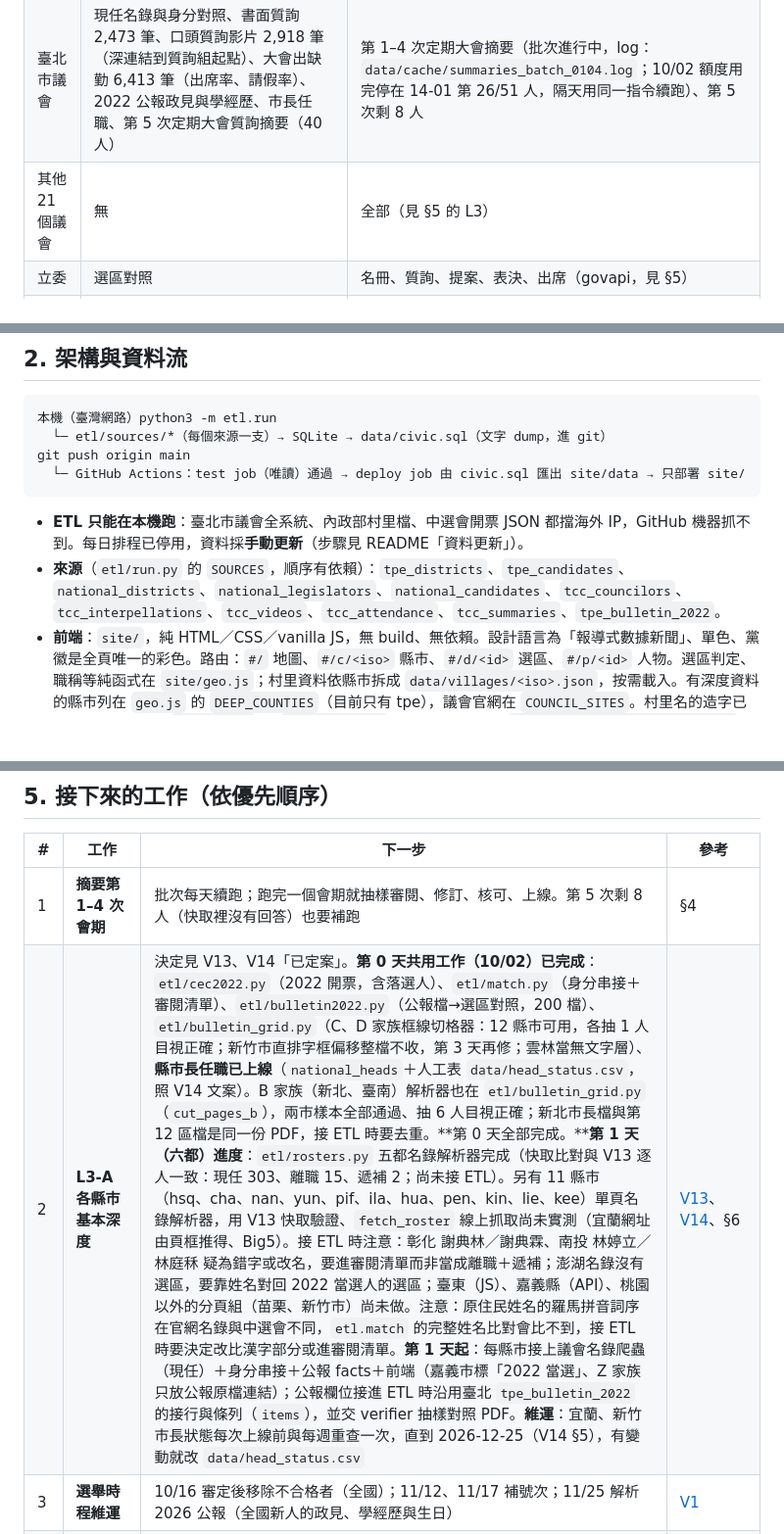
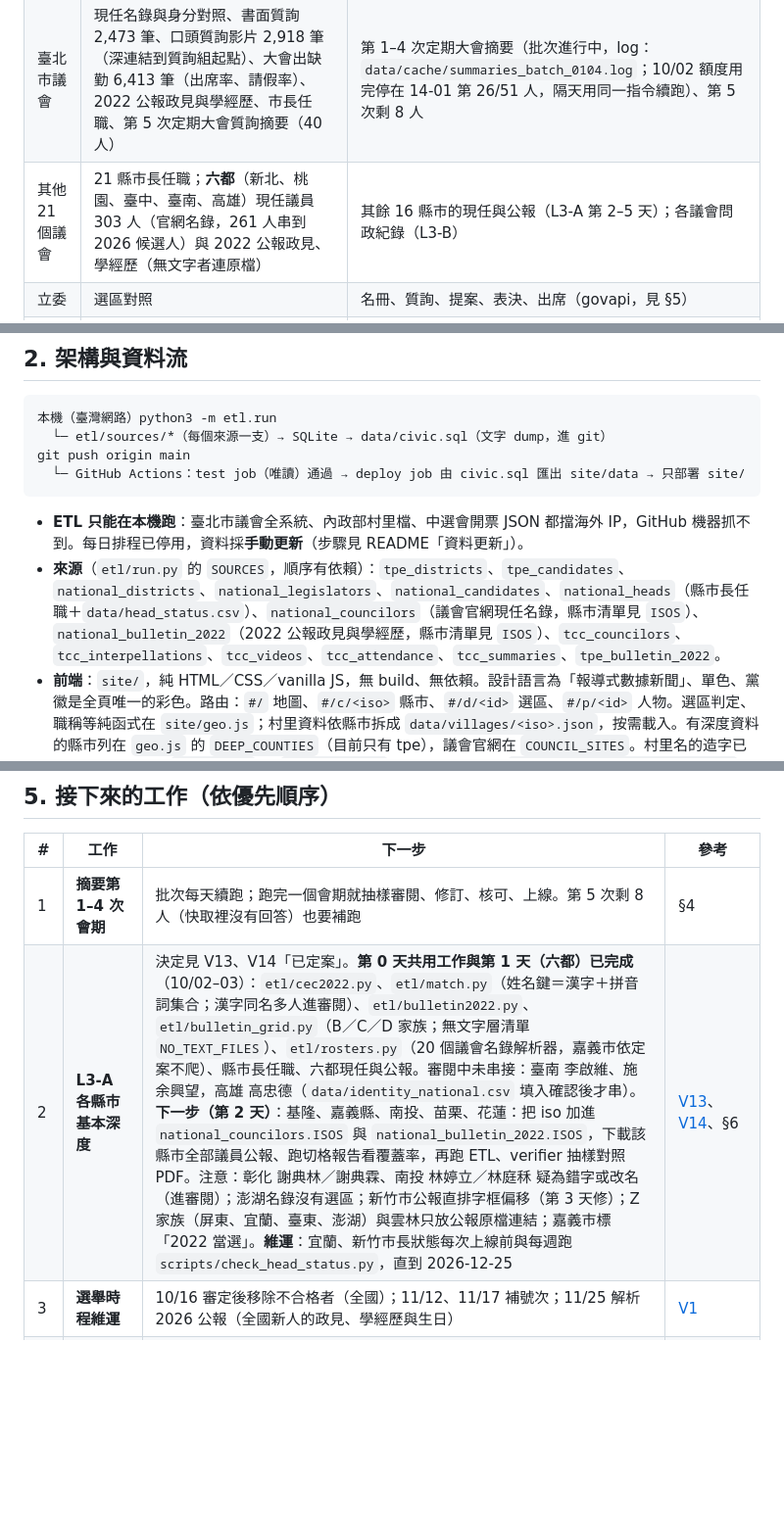
Before and after one commit to brock0312/civic-lens, a Markdown page: docs/HANDOFF.md, 3 parts joined by grey strips. Shown at 98% size. GitHub-like rendering; blank space fills up the shorter version.

Commit message:
docs: update the handoff with day 1 of the nationwide basic depth

````diff
--- a/docs/HANDOFF.md
+++ b/docs/HANDOFF.md
@@ -13,7 +13,7 @@
 |---|---|---|
 | 全國 22 縣市 | 2026 候選人名單（1,583 人）、選區與名額、村里對到議員／立委選區；**全國查詢前端**（2026-10-02）：首頁台灣地圖＋縣市清單 → 縣市頁（鄉鎮 → 跨選區時選里 → 原住民身分）→ 議員選區與縣市長；非臺北縣市標示「深度資料建置中」並連議會官網 | 21 縣市的深度資料（見 §5 的 L3-A、L3-B） |
 | 臺北市議會 | 現任名錄與身分對照、書面質詢 2,473 筆、口頭質詢影片 2,918 筆（深連結到質詢組起點）、大會出缺勤 6,413 筆（出席率、請假率）、2022 公報政見與學經歷、市長任職、第 5 次定期大會質詢摘要（40 人） | 第 1–4 次定期大會摘要（批次進行中，log：`data/cache/summaries_batch_0104.log`；10/02 額度用完停在 14-01 第 26/51 人，隔天用同一指令續跑）、第 5 次剩 8 人 |
-| 其他 21 個議會 | 無 | 全部（見 §5 的 L3） |
+| 其他 21 個議會 | 21 縣市長任職；**六都**（新北、桃園、臺中、臺南、高雄）現任議員 303 人（官網名錄，261 人串到 2026 候選人）與 2022 公報政見、學經歷（無文字者連原檔） | 其餘 16 縣市的現任與公報（L3-A 第 2–5 天）；各議會問政紀錄（L3-B） |
 | 立委 | 選區對照 | 名冊、質詢、提案、表決、出席（govapi，見 §5） |
 | 確定有罪判決查詢 | 區塊與查詢入口（目前顯示「尚未收錄經查證的確定有罪判決」） | 查證流程與 ETL，最快 11/25 公報後才有可顯示的資料（見 [V7](validation/V7-criminal-records.md)） |
 
@@ -27,7 +27,7 @@ git push origin main
 ```
 
 - **ETL 只能在本機跑**：臺北市議會全系統、內政部村里檔、中選會開票 JSON 都擋海外 IP，GitHub 機器抓不到。每日排程已停用，資料採**手動更新**（步驟見 README「資料更新」）。
-- **來源**（`etl/run.py` 的 `SOURCES`，順序有依賴）：`tpe_districts`、`tpe_candidates`、`national_districts`、`national_legislators`、`national_candidates`、`tcc_councilors`、`tcc_interpellations`、`tcc_videos`、`tcc_attendance`、`tcc_summaries`、`tpe_bulletin_2022`。
+- **來源**（`etl/run.py` 的 `SOURCES`，順序有依賴）：`tpe_districts`、`tpe_candidates`、`national_districts`、`national_legislators`、`national_candidates`、`national_heads`（縣市長任職＋`data/head_status.csv`）、`national_councilors`（議會官網現任名錄，縣市清單見 `ISOS`）、`national_bulletin_2022`（2022 公報政見與學經歷，縣市清單見 `ISOS`）、`tcc_councilors`、`tcc_interpellations`、`tcc_videos`、`tcc_attendance`、`tcc_summaries`、`tpe_bulletin_2022`。
 - **前端**：`site/`，純 HTML／CSS／vanilla JS，無 build、無依賴。設計語言為「報導式數據新聞」、單色、黨徽是全頁唯一的彩色。路由：`#/` 地圖、`#/c/<iso>` 縣市、`#/d/<id>` 選區、`#/p/<id>` 人物。選區判定、職稱等純函式在 `site/geo.js`；村里資料依縣市拆成 `data/villages/<iso>.json`，按需載入。有深度資料的縣市列在 `geo.js` 的 `DEEP_COUNTIES`（目前只有 tpe），議會官網在 `COUNCIL_SITES`。村里名的造字已改用中選會寫法（`etl/moi.py` 的 `CEC_VILLNAMES`，21 筆）。測試：`node --test site/app.test.mjs`（一定要指定檔案）。
 - **測試**：`python3 -m unittest`、`node --test site/app.test.mjs`。判斷是否通過一律看 exit code，不要只看經過 `grep`／`tail` 管線的輸出。
 
@@ -64,7 +64,7 @@ git push origin main
 | # | 工作 | 下一步 | 參考 |
 |---|---|---|---|
 | 1 | **摘要第 1–4 次會期** | 批次每天續跑；跑完一個會期就抽樣審閱、修訂、核可、上線。第 5 次剩 8 人（快取裡沒有回答）也要補跑 | §4 |
-| 2 | **L3-A 各縣市基本深度** | 決定見 V13、V14「已定案」。**第 0 天共用工作（10/02）已完成**：`etl/cec2022.py`（2022 開票，含落選人）、`etl/match.py`（身分串接＋審閱清單）、`etl/bulletin2022.py`（公報檔→選區對照，200 檔）、`etl/bulletin_grid.py`（C、D 家族框線切格器：12 縣市可用，各抽 1 人目視正確；新竹市直排字框偏移整檔不收，第 3 天再修；雲林當無文字層）、**縣市長任職已上線**（`national_heads`＋人工表 `data/head_status.csv`，照 V14 文案）。B 家族（新北、臺南）解析器也在 `etl/bulletin_grid.py`（`cut_pages_b`），兩市樣本全部通過、抽 6 人目視正確；新北市長檔與第 12 區檔是同一份 PDF，接 ETL 時要去重。**第 0 天全部完成。****第 1 天（六都）進度**：`etl/rosters.py` 五都名錄解析器完成（快取比對與 V13 逐人一致：現任 303、離職 15、遞補 2；尚未接 ETL）。另有 11 縣市（hsq、cha、nan、yun、pif、ila、hua、pen、kin、lie、kee）單頁名錄解析器，用 V13 快取驗證、`fetch_roster` 線上抓取尚未實測（宜蘭網址由頁框推得、Big5）。接 ETL 時注意：彰化 謝典林／謝典霖、南投 林婷立／林庭秝 疑為錯字或改名，要進審閱清單而非當成離職＋遞補；澎湖名錄沒有選區，要靠姓名對回 2022 當選人的選區；臺東（JS）、嘉義縣（API）、桃園以外的分頁組（苗栗、新竹市）尚未做。注意：原住民姓名的羅馬拼音詞序在官網名錄與中選會不同，`etl.match` 的完整姓名比對會比不到，接 ETL 時要決定改比漢字部分或進審閱清單。**第 1 天起**：每縣市接上議會名錄爬蟲（現任）＋身分串接＋公報 facts＋前端（嘉義市標「2022 當選」、Z 家族只放公報原檔連結）；公報欄位接進 ETL 時沿用臺北 `tpe_bulletin_2022` 的接行與條列（`items`），並交 verifier 抽樣對照 PDF。**維運**：宜蘭、新竹市長狀態每次上線前與每週重查一次，直到 2026-12-25（V14 §5），有變動就改 `data/head_status.csv` | [V13](validation/V13-l3a-basic.md)、[V14](validation/V14-county-heads.md)、§6 |
+| 2 | **L3-A 各縣市基本深度** | 決定見 V13、V14「已定案」。**第 0 天共用工作與第 1 天（六都）已完成**（10/02–03）：`etl/cec2022.py`、`etl/match.py`（姓名鍵＝漢字＋拼音詞集合；漢字同名多人進審閱）、`etl/bulletin2022.py`、`etl/bulletin_grid.py`（B／C／D 家族；無文字層清單 `NO_TEXT_FILES`）、`etl/rosters.py`（20 個議會名錄解析器，嘉義市依定案不爬）、縣市長任職、六都現任與公報。審閱中未串接：臺南 李啟維、施余興望，高雄 高忠德（`data/identity_national.csv` 填入確認後才串）。**下一步（第 2 天）**：基隆、嘉義縣、南投、苗栗、花蓮：把 iso 加進 `national_councilors.ISOS` 與 `national_bulletin_2022.ISOS`，下載該縣市全部議員公報、跑切格報告看覆蓋率，再跑 ETL、verifier 抽樣對照 PDF。注意：彰化 謝典林／謝典霖、南投 林婷立／林庭秝 疑為錯字或改名（進審閱）；澎湖名錄沒有選區；新竹市公報直排字框偏移（第 3 天修）；Z 家族（屏東、宜蘭、臺東、澎湖）與雲林只放公報原檔連結；嘉義市標「2022 當選」。**維運**：宜蘭、新竹市長狀態每次上線前與每週跑 `scripts/check_head_status.py`，直到 2026-12-25 | [V13](validation/V13-l3a-basic.md)、[V14](validation/V14-county-heads.md)、§6 |
 | 3 | **選舉時程維運** | 10/16 審定後移除不合格者（全國）；11/12、11/17 補號次；11/25 解析 2026 公報（全國新人的政見、學經歷與生日） | [V1](validation/V1-candidates-2026.md) |
 | 4 | **立委全國** | govapi（`v2.ly.govapi.tw`）名冊、書面質詢、提案、表決、IVOD；出席欄位先做 V5 驗證 | PLAN §2、§7 |
 | 5 | **其他議會（L3）** | 先完成 V12 普查（新北網站曾連不上、桃園與 16 縣市未查），依平台分組；高雄最容易（影片 API 可逐人、有出席統計表），臺中、臺南可做名錄與影片 | [V12](validation/V12-councils-survey.md) |
````
